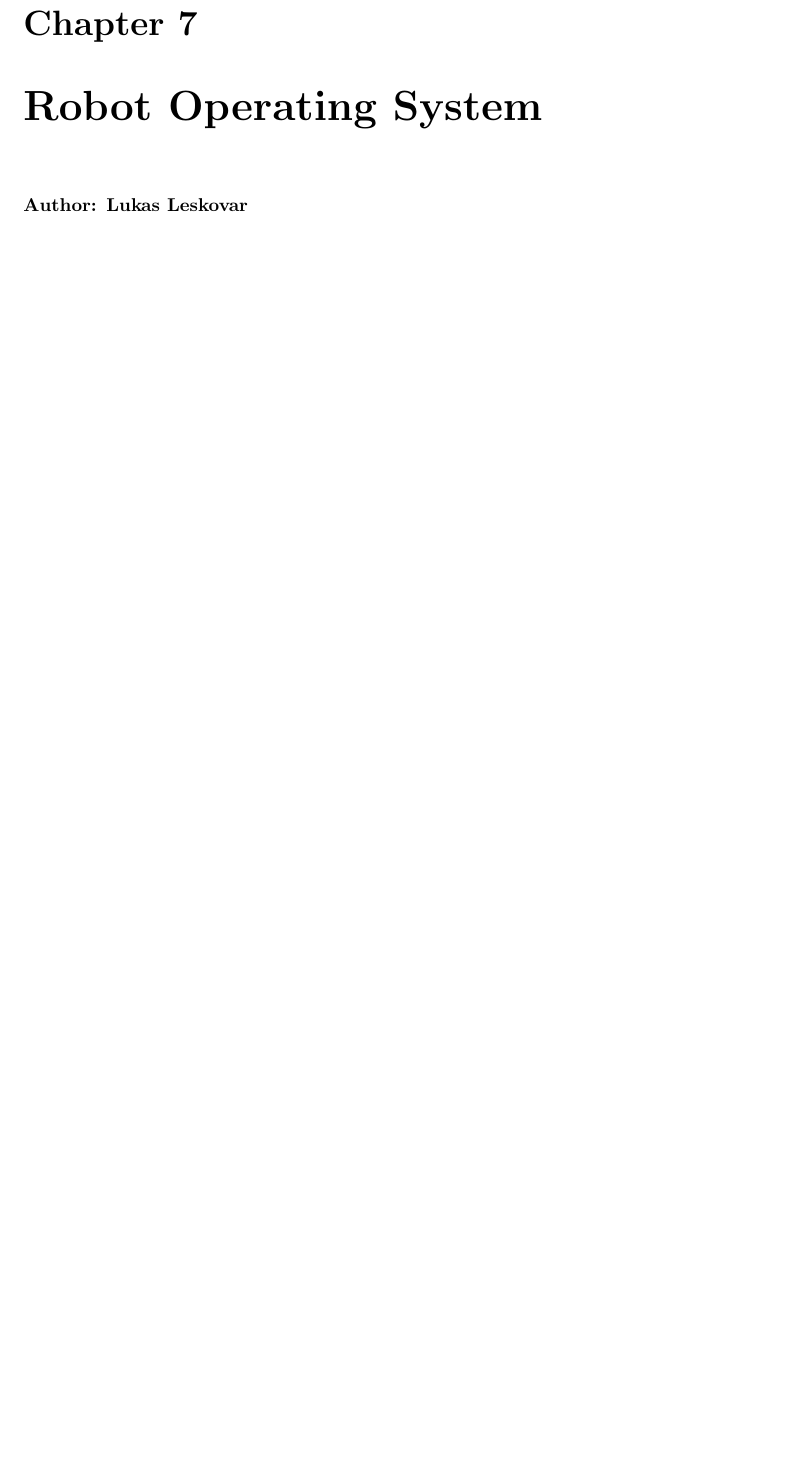
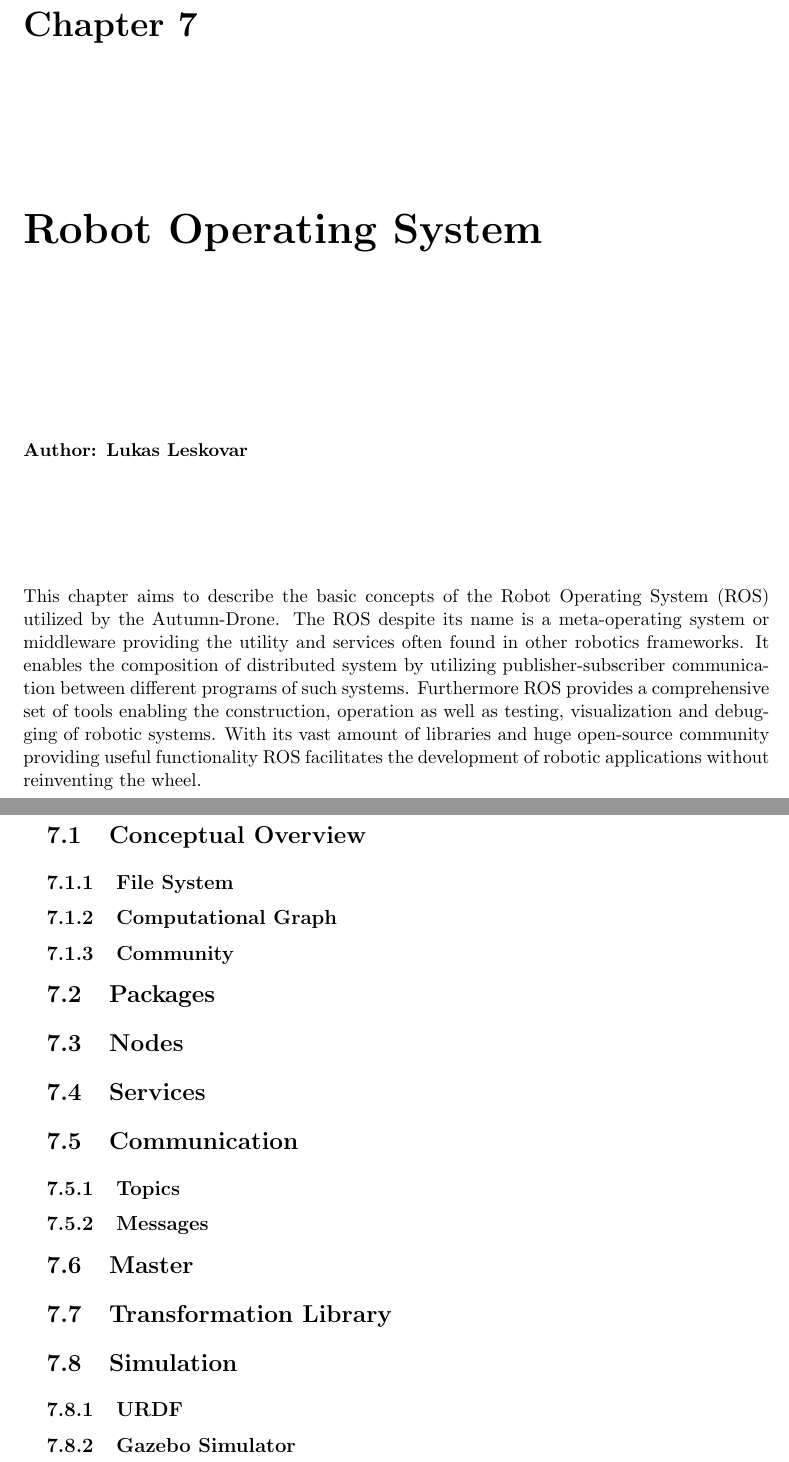
Before and after one commit to LeskovarLukas/Autumn-Doc, a LaTeX thesis (main.tex, which reads sections/ros.tex): part of page 13 of 22 before the commit and two parts of pages 13 and 14 of 23 after it, the two joined at a grey line, cut so that both start at the same text, the shorter picture padded with empty space. Compiled offline with pdfLaTeX.

Commit message:
added intro to ros chapter

```diff
--- a/sections/ros.tex
+++ b/sections/ros.tex
@@ -2,5 +2,58 @@
 
 \textbf{Author: Lukas Leskovar}
 
+This chapter aims to describe the basic concepts of the Robot Operating System (ROS) utilized by the Autumn-Drone. The ROS despite its name is a meta-operating system or middleware providing the utility and services often found in other robotics frameworks. It enables the composition of distributed system by utilizing publisher-subscriber communication between different programs of such systems. Furthermore ROS provides a comprehensive set of tools enabling the construction, operation as well as testing, visualization and debugging of robotic systems. With its vast amount of libraries and huge open-source community providing useful functionality ROS facilitates the development of robotic applications without reinventing the wheel.
+
+
+\section{Conceptual Overview}
+
+\subsection{File System}
+%With appropriate tooling the ROS facilitates file-system operations within packages, messages or topics.
+
+\subsection{Computational Graph}
+
+\subsection{Community}
+
+
+
+\section{Packages}
+
+
+
+\section{Nodes}
+
+
+
+\section{Services}
+
+
+
+\section{Communication}
+
+\subsection{Topics}
+
+\subsection{Messages}
+
+
+
+\section{Master}
+
+
+
+\section{Transformation Library}
+
+
+
+\section{Simulation}
+
+
+
+\subsection{URDF}
+
+
+
+\subsection{Gazebo Simulator}
+
+
 
 \filbreak
```
Also changed, not shown: sections/introduction.tex (+4 -4 lines), main.pdf.
